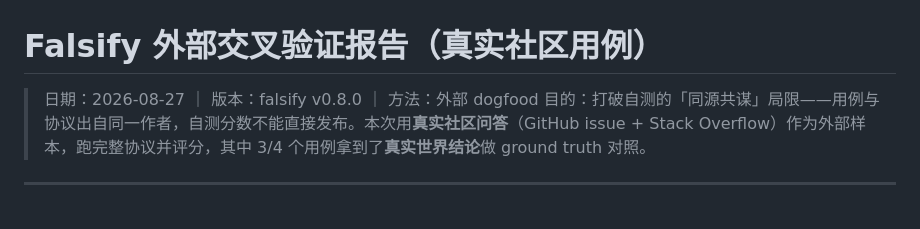
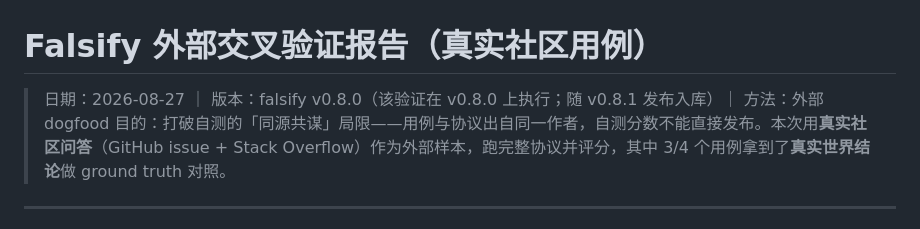
Before and after one commit to 263311487-ux/falsify, a Markdown page: evals/dogfood-external-20260827.md, the part around the change. Drawn GitHub-style.

Commit message:
Clarify validation report was executed on v0.8.0, shipped with v0.8.1

```diff
--- a/evals/dogfood-external-20260827.md
+++ b/evals/dogfood-external-20260827.md
@@ -1,6 +1,6 @@
 # Falsify 外部交叉验证报告（真实社区用例）
 
-> 日期：2026-08-27 ｜ 版本：falsify v0.8.0 ｜ 方法：外部 dogfood
+> 日期：2026-08-27 ｜ 版本：falsify v0.8.0（该验证在 v0.8.0 上执行；随 v0.8.1 发布入库）｜ 方法：外部 dogfood
 > 目的：打破自测的「同源共谋」局限——用例与协议出自同一作者，自测分数不能直接发布。本次用**真实社区问答**（GitHub issue + Stack Overflow）作为外部样本，跑完整协议并评分，其中 3/4 个用例拿到了**真实世界结论**做 ground truth 对照。
 
 ---
```
